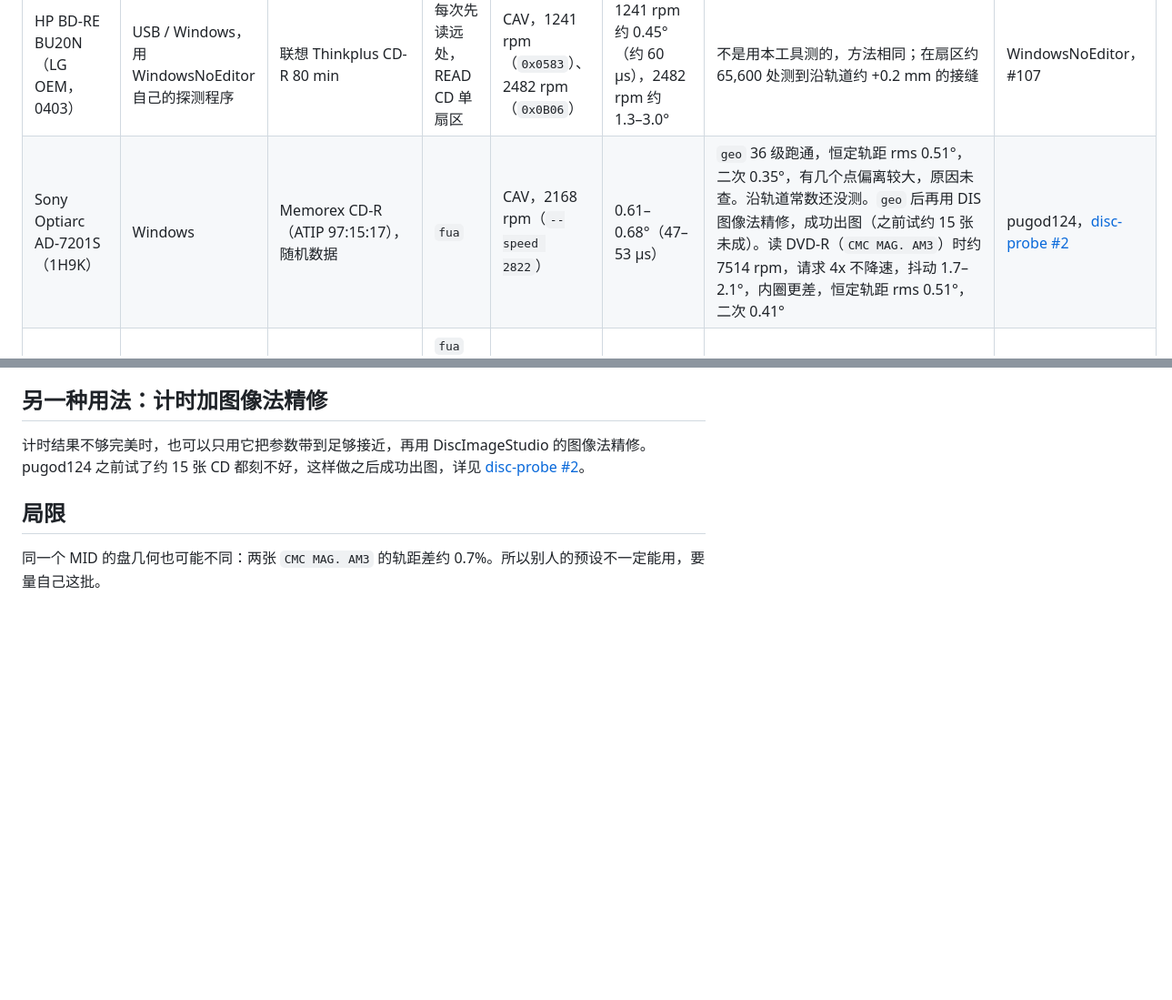
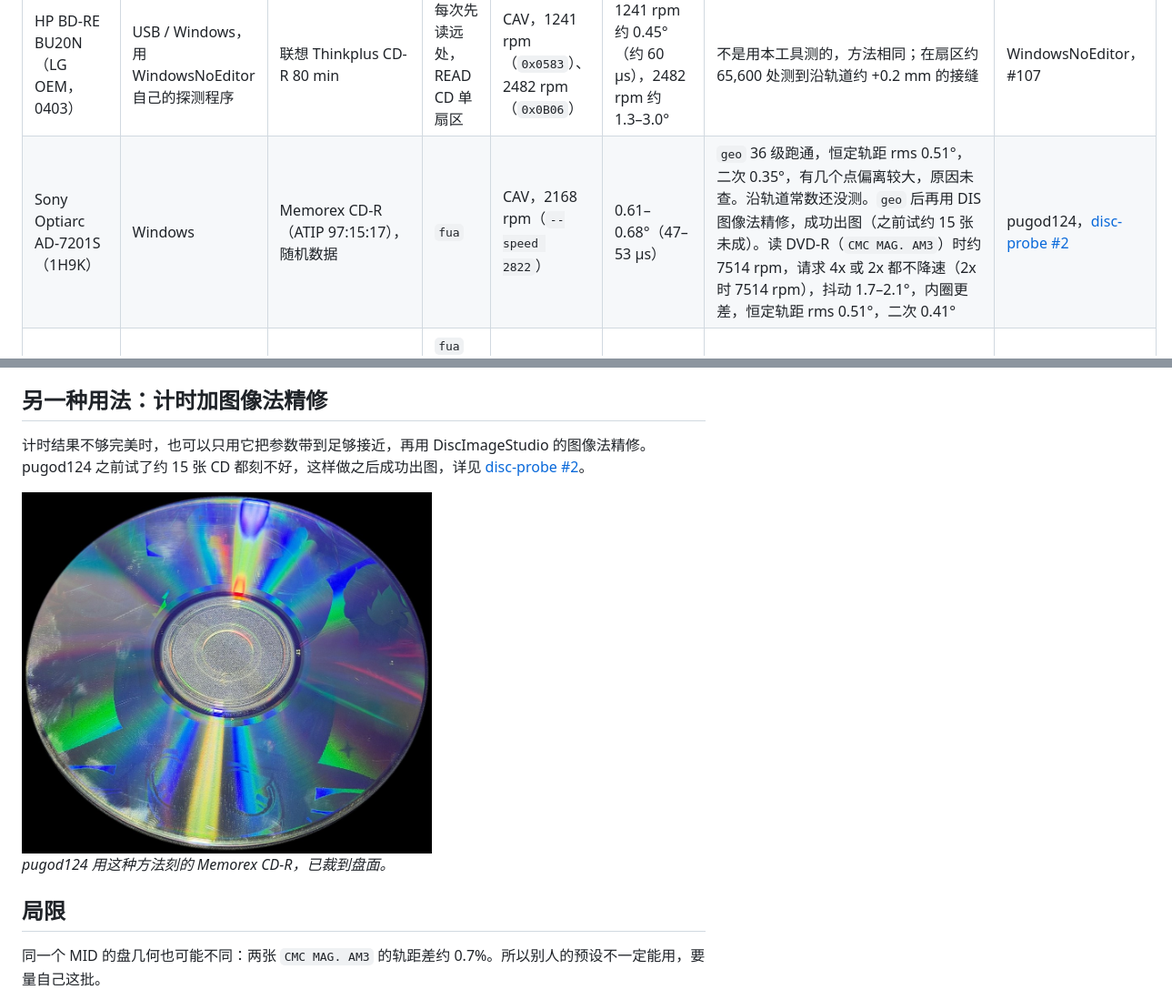
Before and after one commit to Ashley-QwQ/disc-probe, a Markdown page: README.md, 2 parts joined by grey strips. Shown at 91% size. GitHub-like rendering; pictures changed too: docs/showcase/pugod124_cd.jpg (added); blank space fills up the shorter version.

```diff
--- a/README.md
+++ b/README.md
@@ -136,7 +136,7 @@ python -m discprobe disexport --geo latest --sectors 2298496 --r-min 25.8 --r-ma
 | 联想 PLDS DVD-RW DS8A8SH（KL31） | USB 3.0 / Windows | 羽毛/旭宇达 DVD+R，随机数据 | `fua` | CAV，2389 rpm（`--speed 5540`） | 默认转速 1.18–2.53°（56–120 µs） | `geo` 22 级跑通，恒定轨距 rms 0.178°，chi2/dof 0.82，不需要高阶修正。预设转换误差最大 0.001°。之前拍照分析卡住，用这个预设刻图成功（用户反馈，无量化图像误差） | anyezhixie，[DiscImageStudio #107](https://github.com/JiaFeiMiao-K-Cat/DiscImageStudio/discussions/107#discussioncomment-19426856) |
 | ASUS SDRW-08U9M-U | USB / Windows | RITEK ARITA DVD-R，随机数据 | `fua` | CAV，2355 rpm | 0.79–1.08°（56–76 µs） | 和同一张盘在 DS8A8SH 上的 5 个相位差 −0.23、+0.25、−0.67、−0.05、−0.04°；`geo` 待测 | bczhc，#107 |
 | HP BD-RE BU20N（LG OEM，0403） | USB / Windows，用 WindowsNoEditor 自己的探测程序 | 联想 Thinkplus CD-R 80 min | 每次先读远处，READ CD 单扇区 | CAV，1241 rpm（`0x0583`）、2482 rpm（`0x0B06`） | 1241 rpm 约 0.45°（约 60 µs），2482 rpm 约 1.3–3.0° | 不是用本工具测的，方法相同；在扇区约 65,600 处测到沿轨道约 +0.2 mm 的接缝 | WindowsNoEditor，#107 |
-| Sony Optiarc AD-7201S（1H9K） | Windows | Memorex CD-R（ATIP 97:15:17），随机数据 | `fua` | CAV，2168 rpm（`--speed 2822`） | 0.61–0.68°（47–53 µs） | `geo` 36 级跑通，恒定轨距 rms 0.51°，二次 0.35°，有几个点偏离较大，原因未查。沿轨道常数还没测。`geo` 后再用 DIS 图像法精修，成功出图（之前试约 15 张未成）。读 DVD-R（`CMC MAG. AM3`）时约 7514 rpm，请求 4x 不降速，抖动 1.7–2.1°，内圈更差，恒定轨距 rms 0.51°，二次 0.41° | pugod124，[disc-probe #2](https://github.com/Ashley-QwQ/disc-probe/issues/2) |
+| Sony Optiarc AD-7201S（1H9K） | Windows | Memorex CD-R（ATIP 97:15:17），随机数据 | `fua` | CAV，2168 rpm（`--speed 2822`） | 0.61–0.68°（47–53 µs） | `geo` 36 级跑通，恒定轨距 rms 0.51°，二次 0.35°，有几个点偏离较大，原因未查。沿轨道常数还没测。`geo` 后再用 DIS 图像法精修，成功出图（之前试约 15 张未成）。读 DVD-R（`CMC MAG. AM3`）时约 7514 rpm，请求 4x 或 2x 都不降速（2x 时 7514 rpm），抖动 1.7–2.1°，内圈更差，恒定轨距 rms 0.51°，二次 0.41° | pugod124，[disc-probe #2](https://github.com/Ashley-QwQ/disc-probe/issues/2) |
 | HL-DT-ST SP80NB80（RC00） | USB / Windows | DVD-R（同一张盘在 HP 上读到 MID `CMC MAG. AM3`） | `fua`（约 200 ms，8 圈） | CAV，2355 rpm | 约 236–1714 µs（3–24°） | 噪声太大，`geo` 在第二级停下。`--speed 3324` 也不降速，噪声更大（723–3368 µs），不适合 | Sliicy，[disc-probe #1](https://github.com/Ashley-QwQ/disc-probe/issues/1) |
 | HP HLDS GUD0N（SD03） | 内置 / Windows | DVD-R（MID `CMC MAG. AM3`） | `flush`（旧版工具） | CAV，3591–4402 rpm | 约 108–165 µs | 旧版 `geo` 在 LBA 68848 停下，疑似整圈数错；最新版待重测 | Sliicy，[disc-probe #1](https://github.com/Ashley-QwQ/disc-probe/issues/1) |
 | HL-DT-ST GP57EB40 | Windows | DVD（MID 待补），随机数据 | `fua` | CAV，2355 rpm | 0.11–0.16°（7.5–11 µs） | 抖动是目前报告里最低的。`geo` 22 级跑通，恒定轨距 rms 0.78°，二次 0.53°，有三个点噪声偏大。u、v 和 li-yifei 的 `CMC MAG. AM3` 几乎相同，MID 待确认。还没有用它刻图 | MasterMT9，[disc-probe #1](https://github.com/Ashley-QwQ/disc-probe/issues/1) |
@@ -151,6 +151,10 @@ Linux 版由 bczhc 移植：[bczhc/disc-probe](https://github.com/bczhc/disc-pro
 ## 另一种用法：计时加图像法精修
 
 计时结果不够完美时，也可以只用它把参数带到足够接近，再用 DiscImageStudio 的图像法精修。pugod124 之前试了约 15 张 CD 都刻不好，这样做之后成功出图，详见 [disc-probe #2](https://github.com/Ashley-QwQ/disc-probe/issues/2#issuecomment-6650565706)。
+
+<img src="docs/showcase/pugod124_cd.jpg" width="60%" alt="pugod124 的 CD-R：先用 geo，再用 DiscImageStudio 精修后刻出的图案">
+
+*pugod124 用这种方法刻的 Memorex CD-R，已裁到盘面。*
 
 ## 局限
 
```
Also changed, not shown: README.en.md (+5 -1 lines), docs/showcase/README.md (+1 -0 lines).
